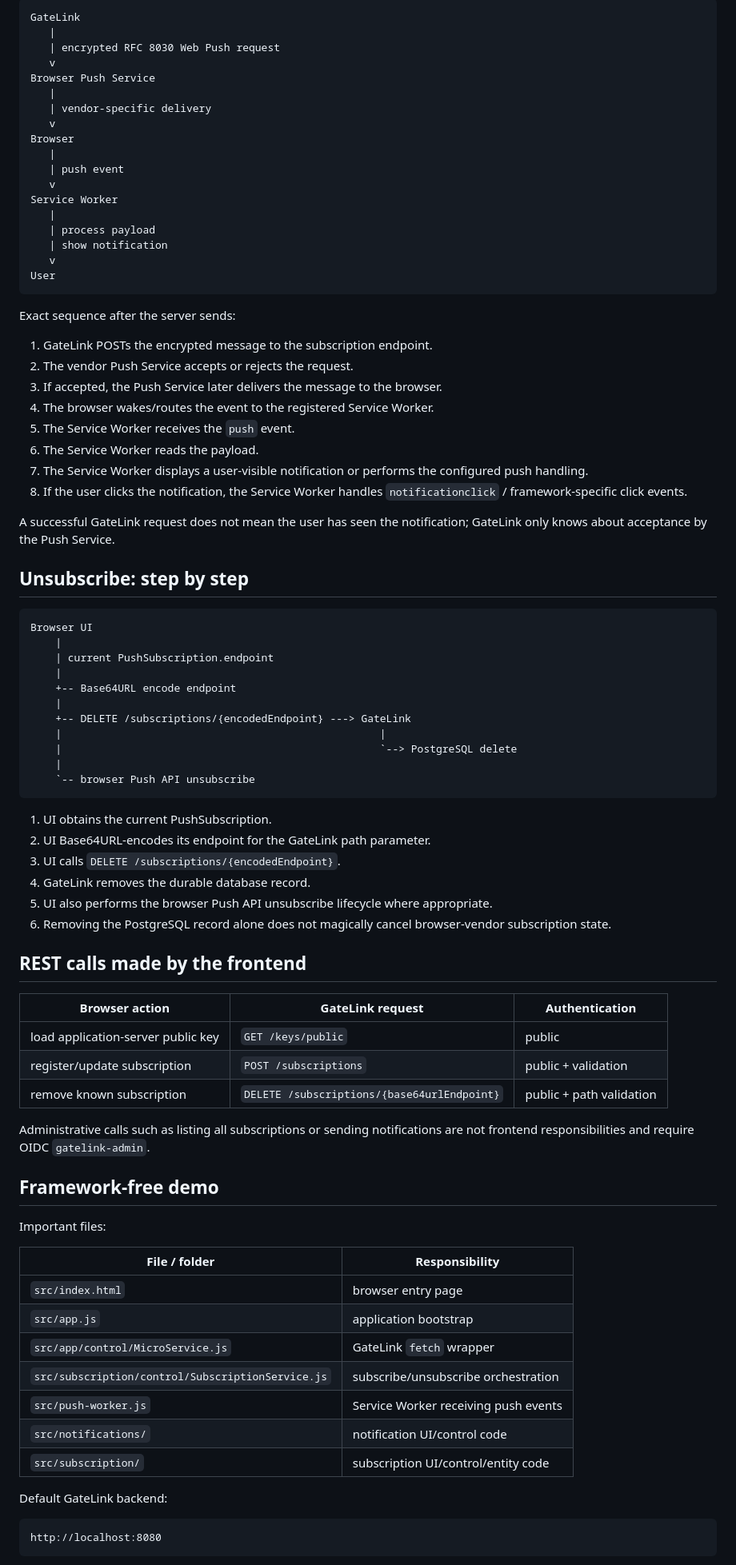
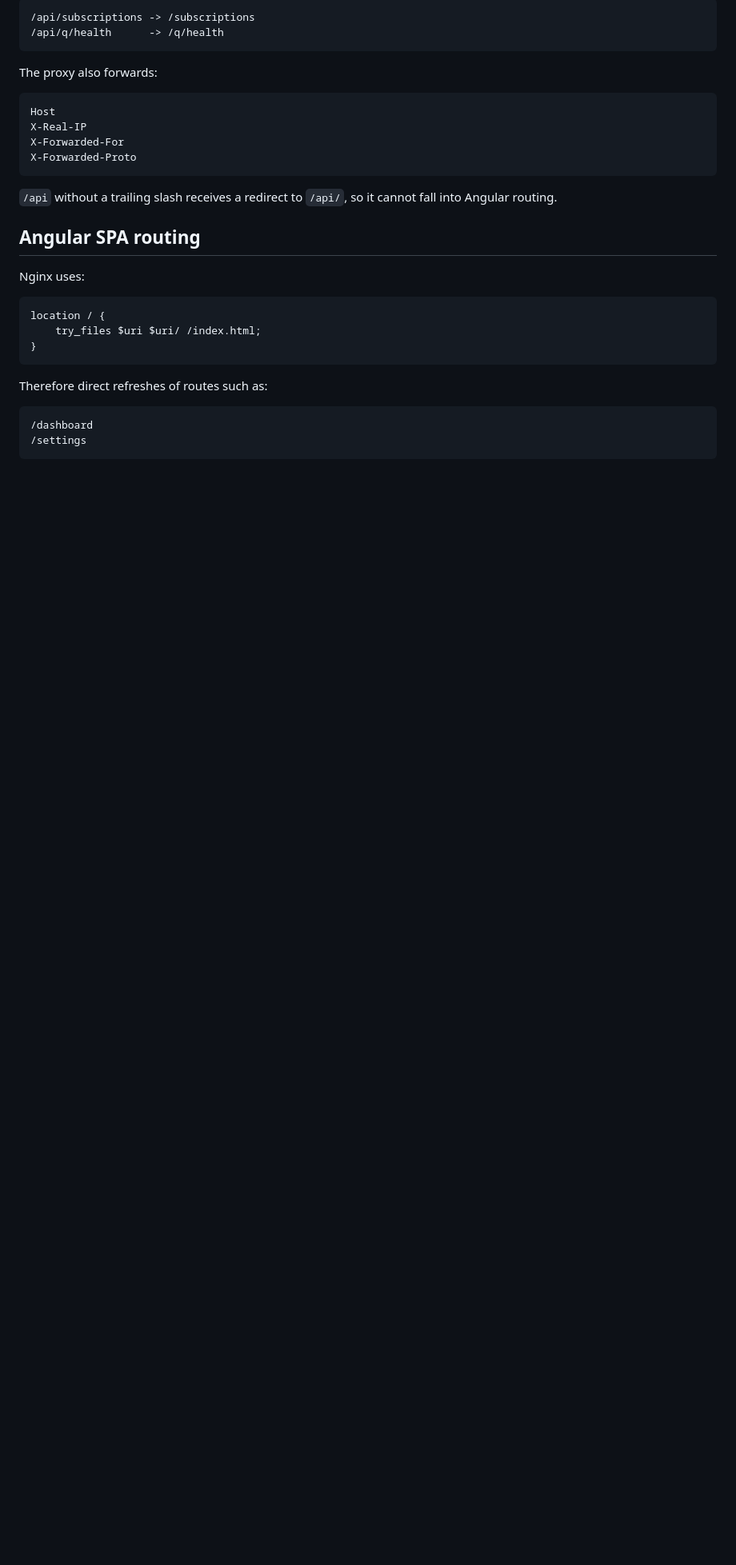
Before and after one commit to p4535992/quarkus-gatelink-webpush, a Markdown page: quarkus-gatelink-webpush-ui/README.md, the part around one of its changes. Shown at 80% size. Drawn GitHub-style; blank space fills up the shorter version.

Commit message:
Document the production Angular frontend

````diff
--- a/quarkus-gatelink-webpush-ui/README.md
+++ b/quarkus-gatelink-webpush-ui/README.md
@@ -126,88 +193,34 @@ The browser is not called directly by GateLink.
 
 ```text
-GateLink
-   |
-   | encrypted RFC 8030 Web Push request
-   v
-Browser Push Service
-   |
-   | vendor-specific delivery
-   v
-Browser
-   |
-   | push event
-   v
-Service Worker
-   |
-   | process payload
-   | show notification
-   v
-User
+/api/subscriptions -> /subscriptions
+/api/q/health      -> /q/health
 ```
 
-Exact sequence after the server sends:
-
-1. GateLink POSTs the encrypted message to the subscription endpoint.
-2. The vendor Push Service accepts or rejects the request.
-3. If accepted, the Push Service later delivers the message to the browser.
-4. The browser wakes/routes the event to the registered Service Worker.
-5. The Service Worker receives the `push` event.
-6. The Service Worker reads the payload.
-7. The Service Worker displays a user-visible notification or performs the configured push handling.
-8. If the user clicks the notification, the Service Worker handles `notificationclick` / framework-specific click events.
-
-A successful GateLink request does not mean the user has seen the notification; GateLink only knows about acceptance by the Push Service.
-
-## Unsubscribe: step by step
+The proxy also forwards:
 
 ```text
-Browser UI
-    |
-    | current PushSubscription.endpoint
-    |
-    +-- Base64URL encode endpoint
-    |
-    +-- DELETE /subscriptions/{encodedEndpoint} ---> GateLink
-    |                                                   |
-    |                                                   `--> PostgreSQL delete
-    |
-    `-- browser Push API unsubscribe
+Host
+X-Real-IP
+X-Forwarded-For
+X-Forwarded-Proto
 ```
 
-1. UI obtains the current PushSubscription.
-2. UI Base64URL-encodes its endpoint for the GateLink path parameter.
-3. UI calls `DELETE /subscriptions/{encodedEndpoint}`.
-4. GateLink removes the durable database record.
-5. UI also performs the browser Push API unsubscribe lifecycle where appropriate.
-6. Removing the PostgreSQL record alone does not magically cancel browser-vendor subscription state.
+`/api` without a trailing slash receives a redirect to `/api/`, so it cannot fall into Angular routing.
 
-## REST calls made by the frontend
+## Angular SPA routing
 
-| Browser action | GateLink request | Authentication |
-| --- | --- | --- |
-| load application-server public key | `GET /keys/public` | public |
-| register/update subscription | `POST /subscriptions` | public + validation |
-| remove known subscription | `DELETE /subscriptions/{base64urlEndpoint}` | public + path validation |
+Nginx uses:
 
-Administrative calls such as listing all subscriptions or sending notifications are not frontend responsibilities and require OIDC `gatelink-admin`.
+```nginx
+location / {
+    try_files $uri $uri/ /index.html;
+}
+```
 
-## Framework-free demo
-
-Important files:
-
-| File / folder | Responsibility |
-| --- | --- |
-| `src/index.html` | browser entry page |
-| `src/app.js` | application bootstrap |
-| `src/app/control/MicroService.js` | GateLink `fetch` wrapper |
-| `src/subscription/control/SubscriptionService.js` | subscribe/unsubscribe orchestration |
-| `src/push-worker.js` | Service Worker receiving push events |
-| `src/notifications/` | notification UI/control code |
-| `src/subscription/` | subscription UI/control/entity code |
-
-Default GateLink backend:
+Therefore direct refreshes of routes such as:
 
 ```text
-http://localhost:8080
+/dashboard
+/settings
 ```
 
````
Also changed, not shown: other parts of quarkus-gatelink-webpush-ui/README.md (+188 -179 lines).
